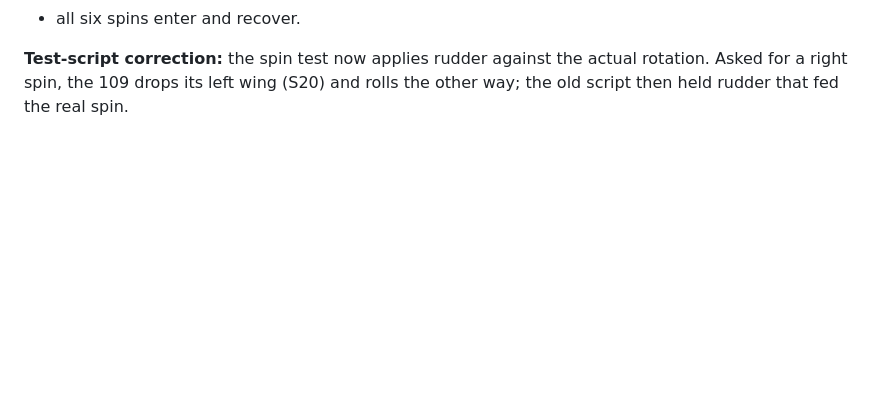
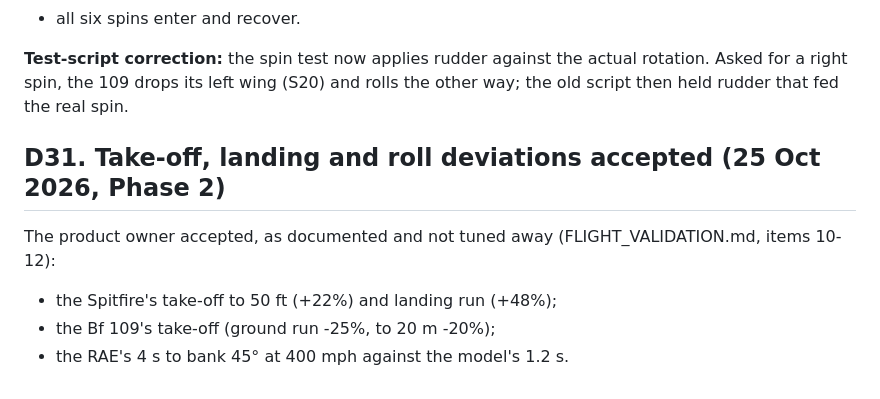
Before and after one commit to mdayv261/WW2-BattleOfBritain, a Markdown page: docs/DECISIONS.md, the part around the change. Drawn GitHub-style; blank space fills up the shorter version.

Commit message:
Record the accepted take-off, landing and roll deviations (D31)
Co-Authored-By: Claude Opus 5.5 <noreply@anthropic.com>

```diff
--- a/docs/DECISIONS.md
+++ b/docs/DECISIONS.md
@@ -638,3 +638,10 @@ recalibrate. This reopens part of the signed-off Phase 1 Bf 109.
 
 **Test-script correction:** the spin test now applies rudder against the actual rotation. Asked for a right spin, the
 109 drops its left wing (S20) and rolls the other way; the old script then held rudder that fed the real spin.
+
+## D31. Take-off, landing and roll deviations accepted (25 Oct 2026, Phase 2)
+
+The product owner accepted, as documented and not tuned away (FLIGHT_VALIDATION.md, items 10-12):
+- the Spitfire's take-off to 50 ft (+22%) and landing run (+48%);
+- the Bf 109's take-off (ground run -25%, to 20 m -20%);
+- the RAE's 4 s to bank 45° at 400 mph against the model's 1.2 s.
```
Also changed, not shown: docs/PROGRESS.md (+1 -1 lines).
